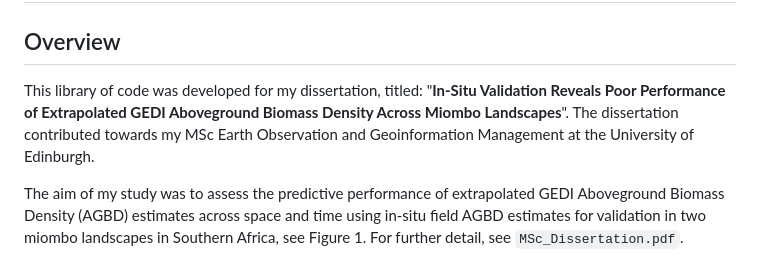
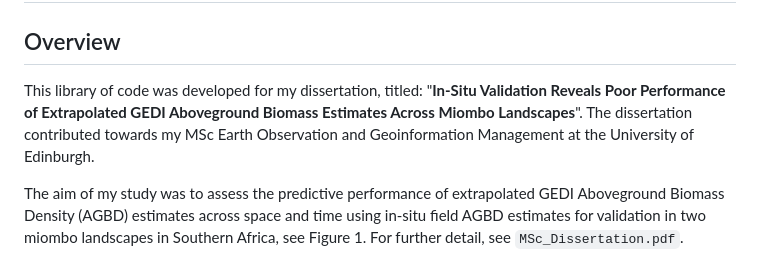
Before and after one commit to oliver-mcf/biomass_project, a Markdown page: README.md, the part around the change. Rendered like a GitHub page.

Commit message:
minor grammar

```diff
--- a/README.md
+++ b/README.md
@@ -2,7 +2,7 @@
 
 ## Overview
 
-This library of code was developed for my dissertation, titled: "**In-Situ Validation Reveals Poor Performance of Extrapolated GEDI Aboveground Biomass Density Across Miombo Landscapes**". The dissertation contributed towards my MSc Earth Observation and Geoinformation Management at the University of Edinburgh.
+This library of code was developed for my dissertation, titled: "**In-Situ Validation Reveals Poor Performance of Extrapolated GEDI Aboveground Biomass Estimates Across Miombo Landscapes**". The dissertation contributed towards my MSc Earth Observation and Geoinformation Management at the University of Edinburgh.
 
 The aim of my study was to assess the predictive performance of extrapolated GEDI Aboveground Biomass Density (AGBD) estimates across space and time using in-situ field AGBD estimates for validation in two miombo landscapes in Southern Africa, see Figure 1. For further detail, see `MSc_Dissertation.pdf`.
 
```
